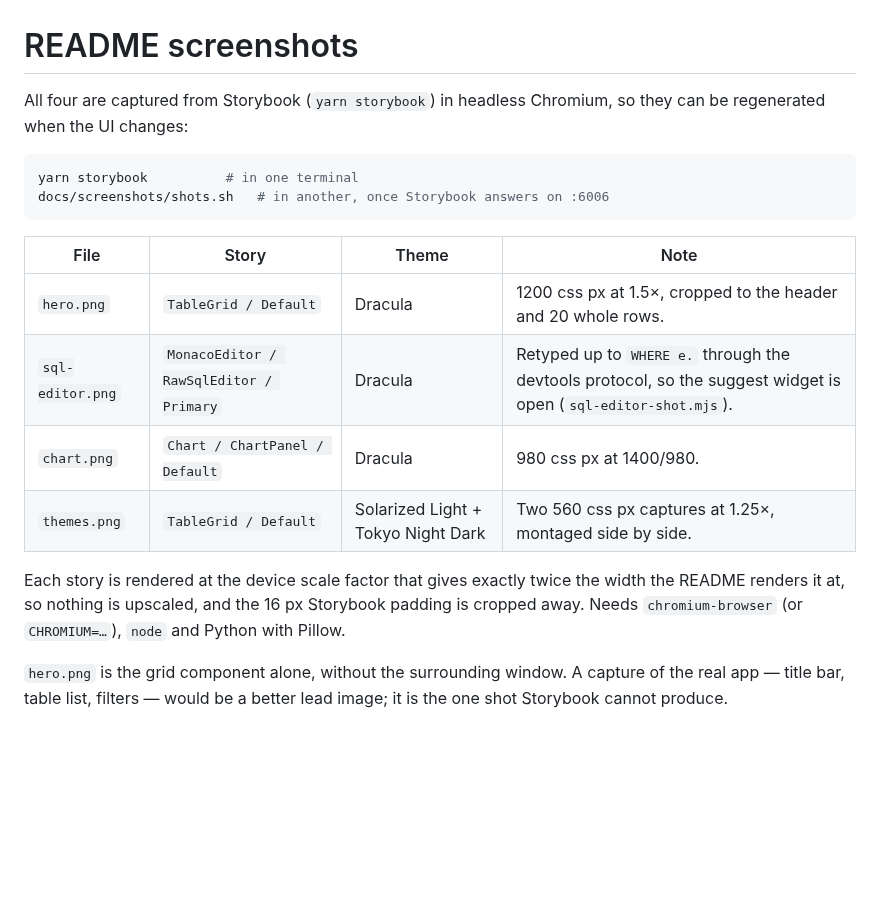
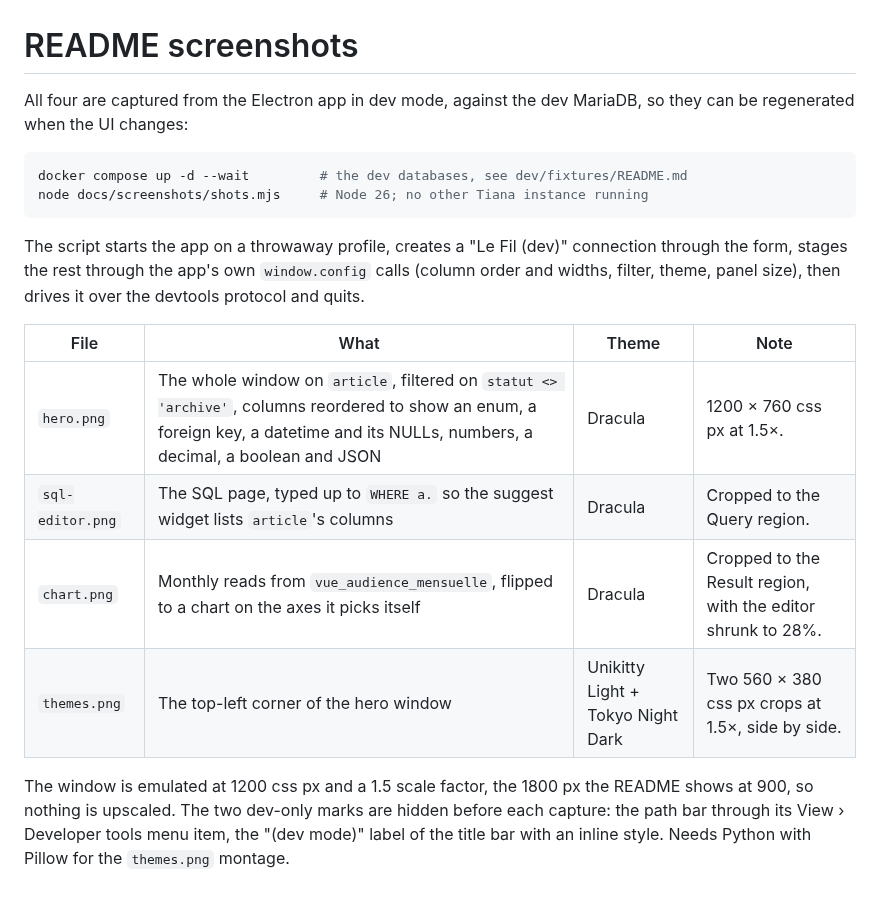
Before and after one commit to jdeniau/tiana-tables, a Markdown page: docs/screenshots/SHOTLIST.md, the part around the change. Drawn GitHub-style; blank space fills up the shorter version.

Commit message:
Take the README screenshots from the Electron app
The four screenshots came from Storybook stories; they now come from
the app itself, in dev mode against the dev MariaDB, so the lead image
shows the whole window: title bar, table list, filter and grid.

docs/screenshots/shots.mjs replaces shots.sh and sql-editor-shot.mjs.
It starts the app on a throwaway profile, creates a "Le Fil (dev)"
connection through the form, stages the rest with the app's own
window.config calls (column order and widths, filter, theme, panel
size), and drives it over the devtools protocol. The hero is
`article`, its columns reordered to show an enum, a foreign key, a
datetime and its NULLs, numbers, a decimal, a boolean and JSON. The
path bar is hidden through its menu item, the "(dev mode)" label with
an inline style, before each capture.

The light theme is now Unikitty Light, and two README alt texts say
what the images show.

````diff
--- a/docs/screenshots/SHOTLIST.md
+++ b/docs/screenshots/SHOTLIST.md
@@ -1,25 +1,19 @@
 # README screenshots
 
-All four are captured from Storybook (`yarn storybook`) in headless Chromium,
-so they can be regenerated when the UI changes:
+All four are captured from the Electron app in dev mode, against the dev MariaDB, so they can be regenerated when the UI changes:
 
 ```sh
-yarn storybook          # in one terminal
-docs/screenshots/shots.sh   # in another, once Storybook answers on :6006
+docker compose up -d --wait         # the dev databases, see dev/fixtures/README.md
+node docs/screenshots/shots.mjs     # Node 26; no other Tiana instance running
 ```
 
-| File             | Story                                   | Theme                              | Note                                                                                                           |
-| ---------------- | --------------------------------------- | ---------------------------------- | -------------------------------------------------------------------------------------------------------------- |
-| `hero.png`       | `TableGrid / Default`                   | Dracula                            | 1200 css px at 1.5×, cropped to the header and 20 whole rows.                                                  |
-| `sql-editor.png` | `MonacoEditor / RawSqlEditor / Primary` | Dracula                            | Retyped up to `WHERE e.` through the devtools protocol, so the suggest widget is open (`sql-editor-shot.mjs`). |
-| `chart.png`      | `Chart / ChartPanel / Default`          | Dracula                            | 980 css px at 1400/980.                                                                                        |
-| `themes.png`     | `TableGrid / Default`                   | Solarized Light + Tokyo Night Dark | Two 560 css px captures at 1.25×, montaged side by side.                                                       |
+The script starts the app on a throwaway profile, creates a "Le Fil (dev)" connection through the form, stages the rest through the app's own `window.config` calls (column order and widths, filter, theme, panel size), then drives it over the devtools protocol and quits.
 
-Each story is rendered at the device scale factor that gives exactly twice the
-width the README renders it at, so nothing is upscaled, and the 16 px Storybook
-padding is cropped away. Needs `chromium-browser` (or `CHROMIUM=…`), `node` and
-Python with Pillow.
+| File             | What                                                                                                                                                                                 | Theme                             | Note                                                         |
+| ---------------- | ------------------------------------------------------------------------------------------------------------------------------------------------------------------------------------ | --------------------------------- | ------------------------------------------------------------ |
+| `hero.png`       | The whole window on `article`, filtered on `statut <> 'archive'`, columns reordered to show an enum, a foreign key, a datetime and its NULLs, numbers, a decimal, a boolean and JSON | Dracula                           | 1200 × 760 css px at 1.5×.                                   |
+| `sql-editor.png` | The SQL page, typed up to `WHERE a.` so the suggest widget lists `article`'s columns                                                                                                 | Dracula                           | Cropped to the Query region.                                 |
+| `chart.png`      | Monthly reads from `vue_audience_mensuelle`, flipped to a chart on the axes it picks itself                                                                                          | Dracula                           | Cropped to the Result region, with the editor shrunk to 28%. |
+| `themes.png`     | The top-left corner of the hero window                                                                                                                                               | Unikitty Light + Tokyo Night Dark | Two 560 × 380 css px crops at 1.5×, side by side.            |
 
-`hero.png` is the grid component alone, without the surrounding window. A
-capture of the real app — title bar, table list, filters — would be a better
-lead image; it is the one shot Storybook cannot produce.
+The window is emulated at 1200 css px and a 1.5 scale factor, the 1800 px the README shows at 900, so nothing is upscaled. The two dev-only marks are hidden before each capture: the path bar through its View › Developer tools menu item, the "(dev mode)" label of the title bar with an inline style. Needs Python with Pillow for the `themes.png` montage.
````
Also changed, not shown: README.md (+2 -2 lines), docs/screenshots/chart.png, docs/screenshots/hero.png, docs/screenshots/sql-editor.png, docs/screenshots/themes.png, 5 other files.
